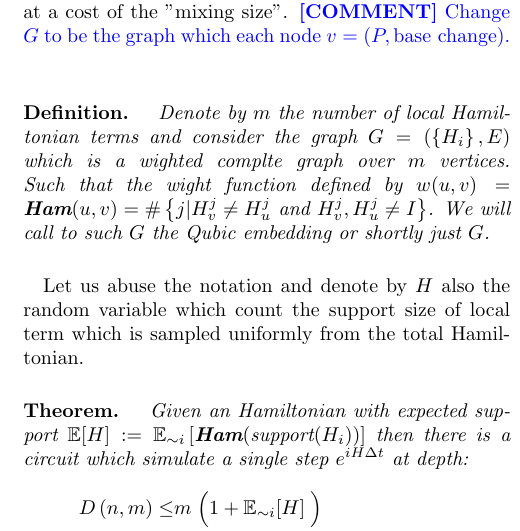
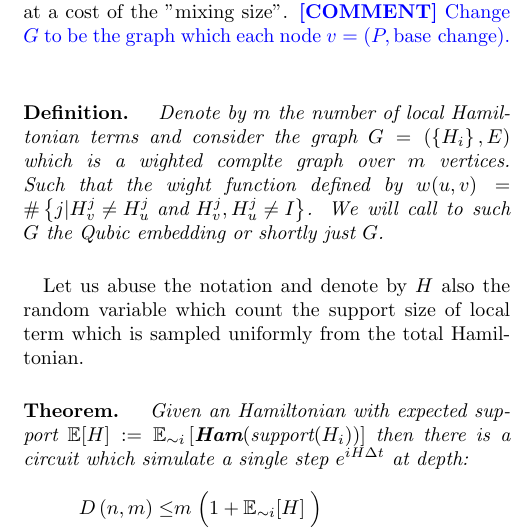
Before and after one commit to dudupo/Academic, a LaTeX document (projects/Simulation_circuit_project/Classiq.tex): part of one column of page 1 of 3, cut so that both start at the same text. The pictures show the PDF file projects/pdfs/Classiq.pdf that the author committed with the source.

Commit message:
compiling -Fri Aug 12 02:55:29 PM IDT 2022

```diff
--- a/projects/Simulation_circuit_project/Classiq.tex
+++ b/projects/Simulation_circuit_project/Classiq.tex
@@ -68,7 +68,7 @@ Noitce that each term \(H_i\) such that \(\text{support}(H_{i}) = 1^{a}0^{b} = (
 In addition, if the support isn't a continues segement of \(1\)'s then one could perform rotate the base by permutation at a cost of the "mixing size".
 \ctt{Change \(G\) to be the graph which each node \( v = \left(P, \text{base change}\right) \). }
 
-\paragraph{Definition.} \textit{ Denote by $m$ the number of local Hamiltonian terms and consider the graph \(G = \left( \left\{ H_{i} \right\}, E \right)\) which is a wighted complte graph over $m$ vertices. Such that the wight function defined by \(w(u,v) = \textbf{Ham}(u, v) = \#\left\{ j | H_{v}^{j} \neq H_{u}^{j} \text{ and } H_{v}^{j},H_{u}^{j}\neq I \right\} \). We will call to such \(G\) the Qubic embedding or shortly just \(G\). }
+\paragraph{Definition.} \textit{ Denote by $m$ the number of local Hamiltonian terms and consider the graph \(G = \left( \left\{ H_{i} \right\}, E \right)\) which is a wighted complte graph over $m$ vertices. Such that the wight function defined by \(w(u,v) = \#\left\{ j | H_{v}^{j} \neq H_{u}^{j} \text{ and } H_{v}^{j},H_{u}^{j}\neq I \right\} \). We will call to such \(G\) the Qubic embedding or shortly just \(G\). }
 \paragraph{}
  Let us abuse the notation and denote by $H$ also the random variable which count the support size of local term which is sampled uniformly from the total Hamiltonian.
 \paragraph{Theorem.} \textit{ Given an Hamiltonian with expected support \(\mathbb{E}[H] := \mathbb{E}_{\sim i}\left[ \textbf{Ham}( \text{support}(H_i)) \right]\) then there is a circuit which simulate a single step \(e^{iH \Delta t}\) at depth:}
```
Also changed, not shown: projects/pdfs/Classiq.pdf.
